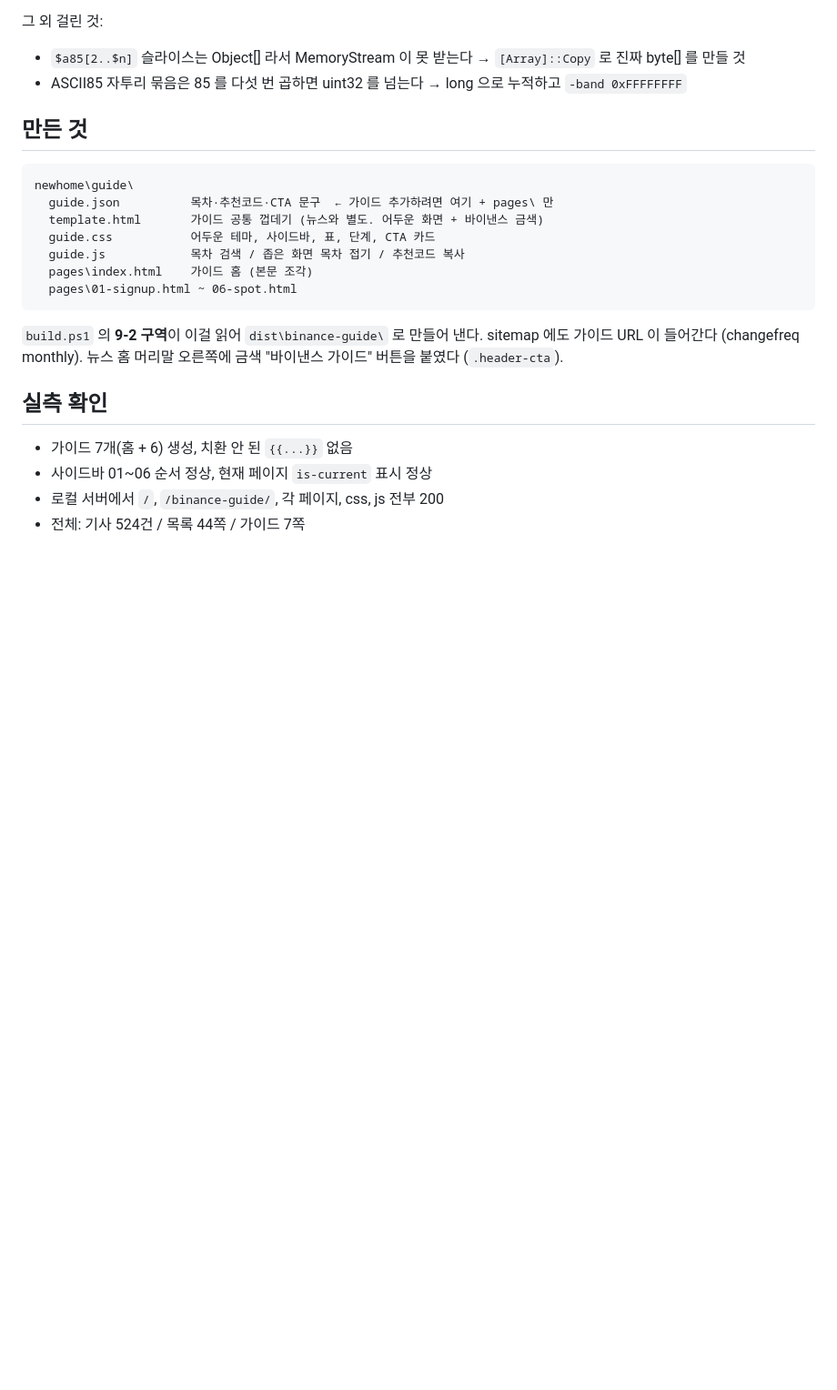
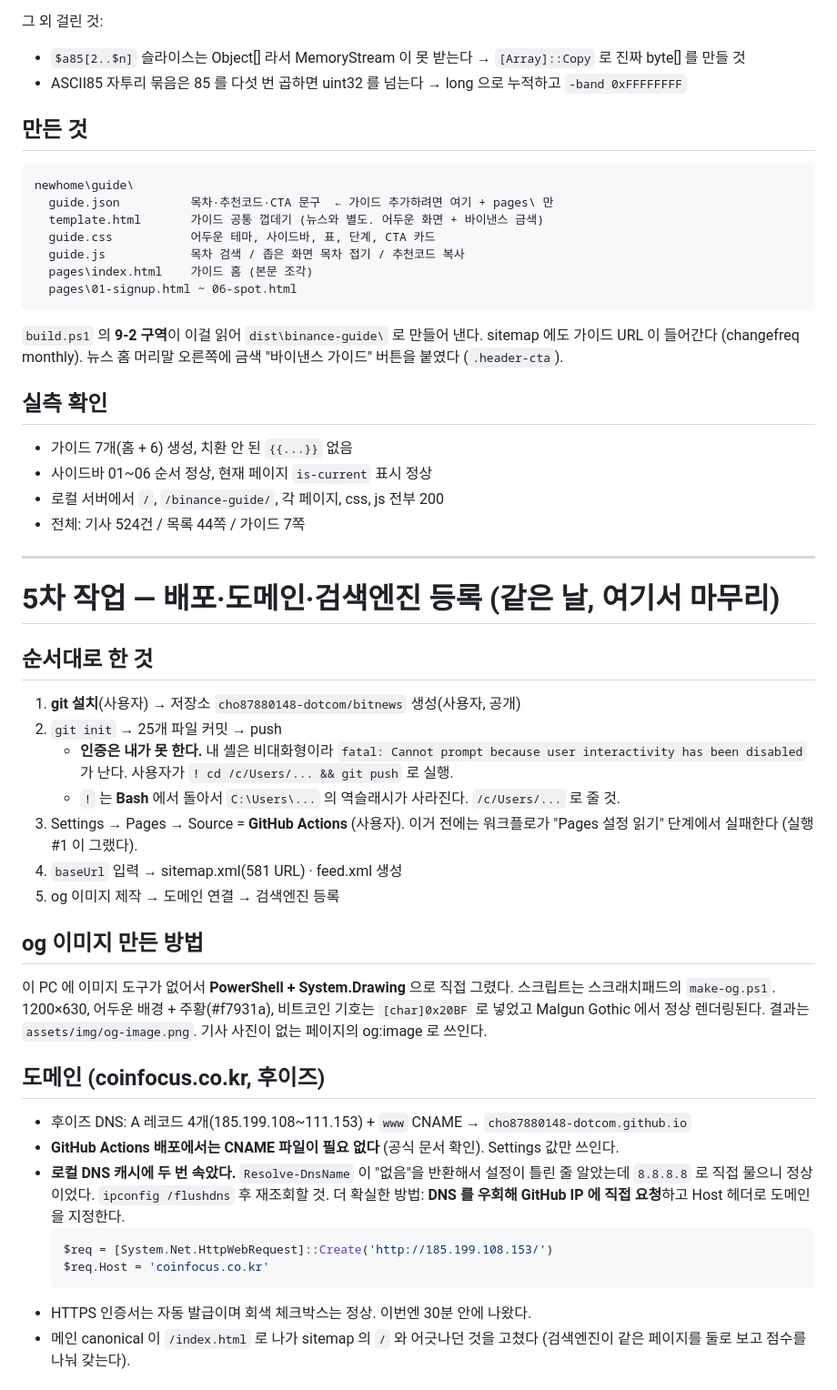
Before and after one commit to cho87880148-dotcom/bitnews, a Markdown page: worklog/2026-08-03.md, the part around one of its changes. Shown at 91% size. Rendered like a GitHub page; blank space fills up the shorter version.

Commit message:
배포·도메인·검색엔진 등록 완료 기록
coinfocus.co.kr 연결, HTTPS 발급, 구글(DNS TXT)·네이버(meta) 소유확인 완료.
겪은 문제와 해결법을 worklog 와 CLAUDE.md 에 정리.

Co-Authored-By: Claude Opus 5 <noreply@anthropic.com>

````diff
--- a/worklog/2026-08-03.md
+++ b/worklog/2026-08-03.md
@@ -213,3 +213,38 @@ sitemap 에도 가이드 URL 이 들어간다 (changefreq monthly).
 - 로컬 서버에서 `/`, `/binance-guide/`, 각 페이지, css, js 전부 200
 - 전체: 기사 524건 / 목록 44쪽 / 가이드 7쪽
 
+---
+
+# 5차 작업 — 배포·도메인·검색엔진 등록 (같은 날, 여기서 마무리)
+
+## 순서대로 한 것
+1. **git 설치**(사용자) → 저장소 `cho87880148-dotcom/bitnews` 생성(사용자, 공개)
+2. `git init` → 25개 파일 커밋 → push
+   - **인증은 내가 못 한다.** 내 셸은 비대화형이라 `fatal: Cannot prompt because user
+     interactivity has been disabled` 가 난다. 사용자가 `! cd /c/Users/... && git push` 로 실행.
+   - `!` 는 **Bash** 에서 돌아서 `C:\Users\...` 의 역슬래시가 사라진다. `/c/Users/...` 로 줄 것.
+3. Settings → Pages → Source = **GitHub Actions** (사용자). 이거 전에는 워크플로가
+   "Pages 설정 읽기" 단계에서 실패한다 (실행 #1 이 그랬다).
+4. `baseUrl` 입력 → sitemap.xml(581 URL) · feed.xml 생성
+5. og 이미지 제작 → 도메인 연결 → 검색엔진 등록
+
+## og 이미지 만든 방법
+이 PC 에 이미지 도구가 없어서 **PowerShell + System.Drawing** 으로 직접 그렸다.
+스크립트는 스크래치패드의 `make-og.ps1`. 1200×630, 어두운 배경 + 주황(#f7931a),
+비트코인 기호는 `[char]0x20BF` 로 넣었고 Malgun Gothic 에서 정상 렌더링된다.
+결과는 `assets/img/og-image.png`. 기사 사진이 없는 페이지의 og:image 로 쓰인다.
+
+## 도메인 (coinfocus.co.kr, 후이즈)
+- 후이즈 DNS: A 레코드 4개(185.199.108~111.153) + `www` CNAME → `cho87880148-dotcom.github.io`
+- **GitHub Actions 배포에서는 CNAME 파일이 필요 없다** (공식 문서 확인). Settings 값만 쓰인다.
+- **로컬 DNS 캐시에 두 번 속았다.** `Resolve-DnsName` 이 "없음"을 반환해서 설정이 틀린 줄 알았는데
+  `8.8.8.8` 로 직접 물으니 정상이었다. `ipconfig /flushdns` 후 재조회할 것.
+  더 확실한 방법: **DNS 를 우회해 GitHub IP 에 직접 요청**하고 Host 헤더로 도메인을 지정한다.
+  ```powershell
+  $req = [System.Net.HttpWebRequest]::Create('http://185.199.108.153/')
+  $req.Host = 'coinfocus.co.kr'
+  ```
+- HTTPS 인증서는 자동 발급이며 회색 체크박스는 정상. 이번엔 30분 안에 나왔다.
+- 메인 canonical 이 `/index.html` 로 나가 sitemap 의 `/` 와 어긋나던 것을 고쳤다
+  (검색엔진이 같은 페이지를 둘로 보고 점수를 나눠 갖는다).
+
````
Also changed, not shown: other parts of worklog/2026-08-03.md (+20 -0 lines), CLAUDE.md (+19 -4 lines).
